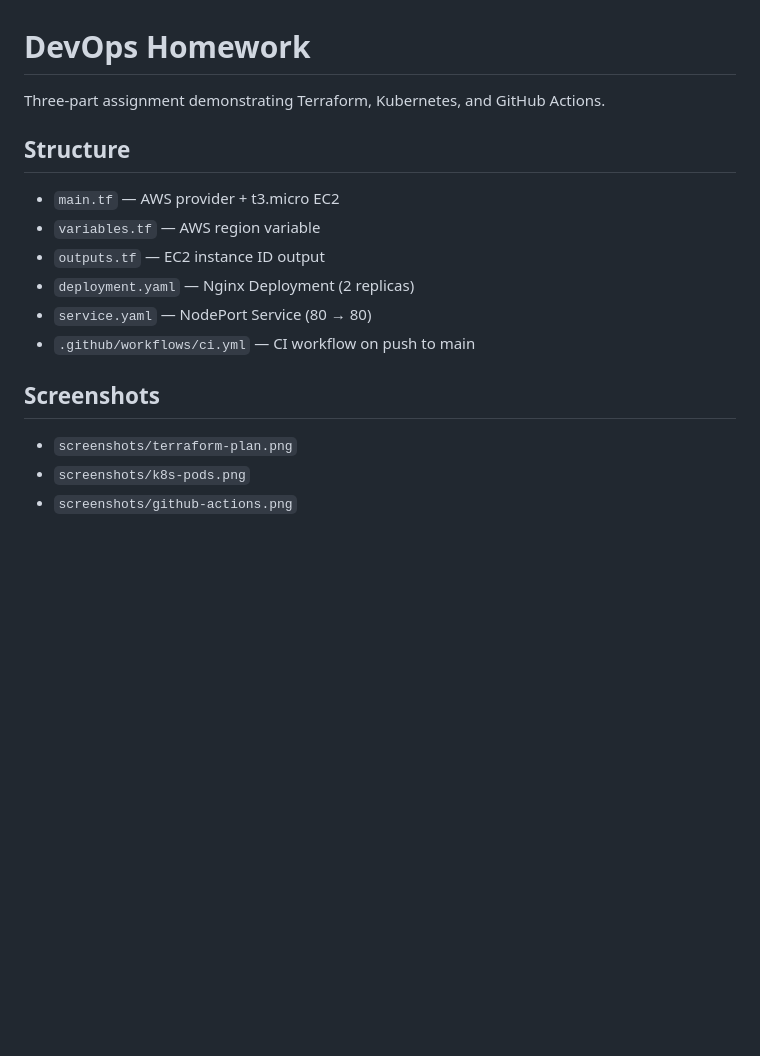
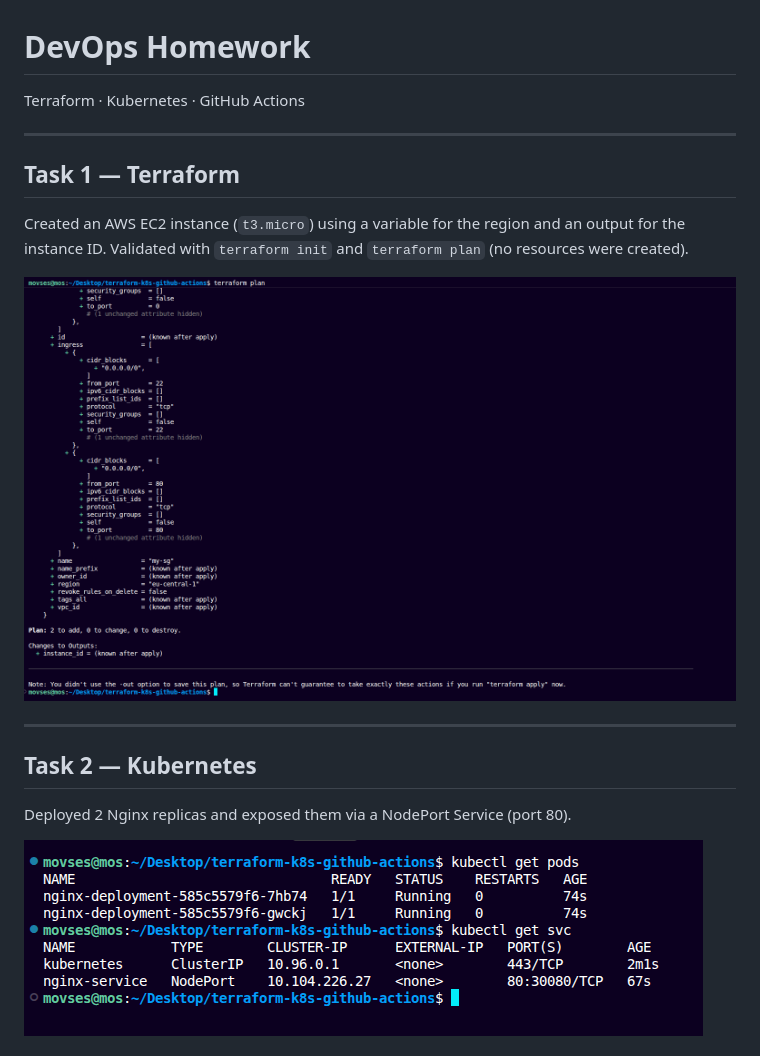
Before and after one commit to mosgurekhyan/terraform-k8s-github-actions, a Markdown page: README.md, the part around one of its changes. Drawn GitHub-style; pictures changed too: screenshots/01-terraform-plan.png (added), screenshots/02-kubernetes-pods.png (added); blank space fills up the shorter version.

Commit message:
Add the 3 required assignment screenshots to README

```diff
--- a/README.md
+++ b/README.md
@@ -1,16 +1,20 @@
 # DevOps Homework
 
-Three-part assignment demonstrating Terraform, Kubernetes, and GitHub Actions.
+Terraform · Kubernetes · GitHub Actions
 
-## Structure
-- `main.tf` — AWS provider + t3.micro EC2
-- `variables.tf` — AWS region variable
-- `outputs.tf` — EC2 instance ID output
-- `deployment.yaml` — Nginx Deployment (2 replicas)
-- `service.yaml` — NodePort Service (80 → 80)
-- `.github/workflows/ci.yml` — CI workflow on push to main
+---
 
-## Screenshots
-- `screenshots/terraform-plan.png`
-- `screenshots/k8s-pods.png`
-- `screenshots/github-actions.png`
+## Task 1 — Terraform
+
+Created an AWS EC2 instance (`t3.micro`) using a variable for the region and an output for the instance ID. Validated with `terraform init` and `terraform plan` (no resources were created).
+
+![Terraform Plan Output](screenshots/01-terraform-plan.png)
+
+---
+
+## Task 2 — Kubernetes
+
+Deployed 2 Nginx replicas and exposed them via a NodePort Service (port 80).
+
+![Running Kubernetes Pods](screenshots/02-kubernetes-pods.png)
+
```
Also changed, not shown: other parts of README.md (+27 -0 lines), screenshots/03-github-actions.png (added).
